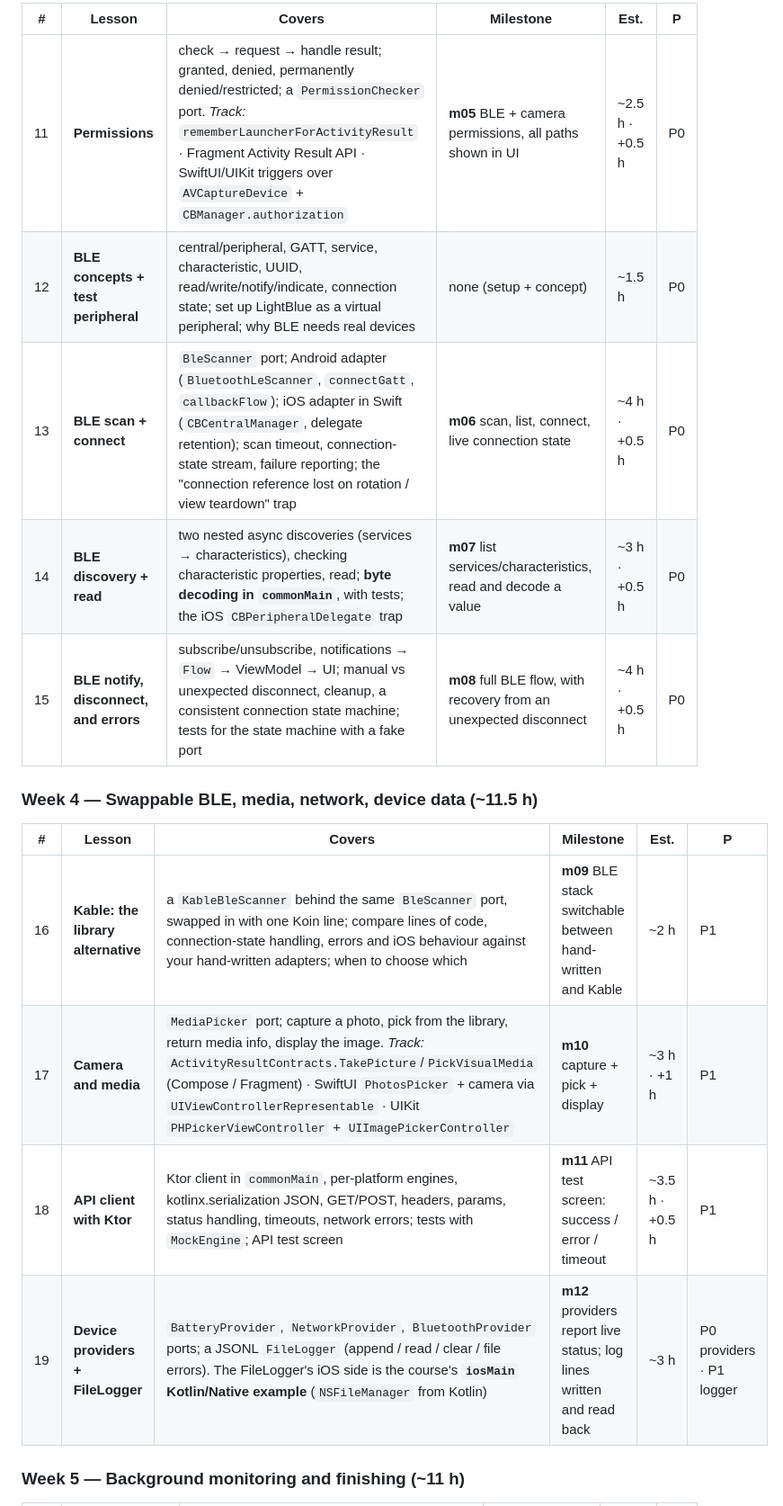
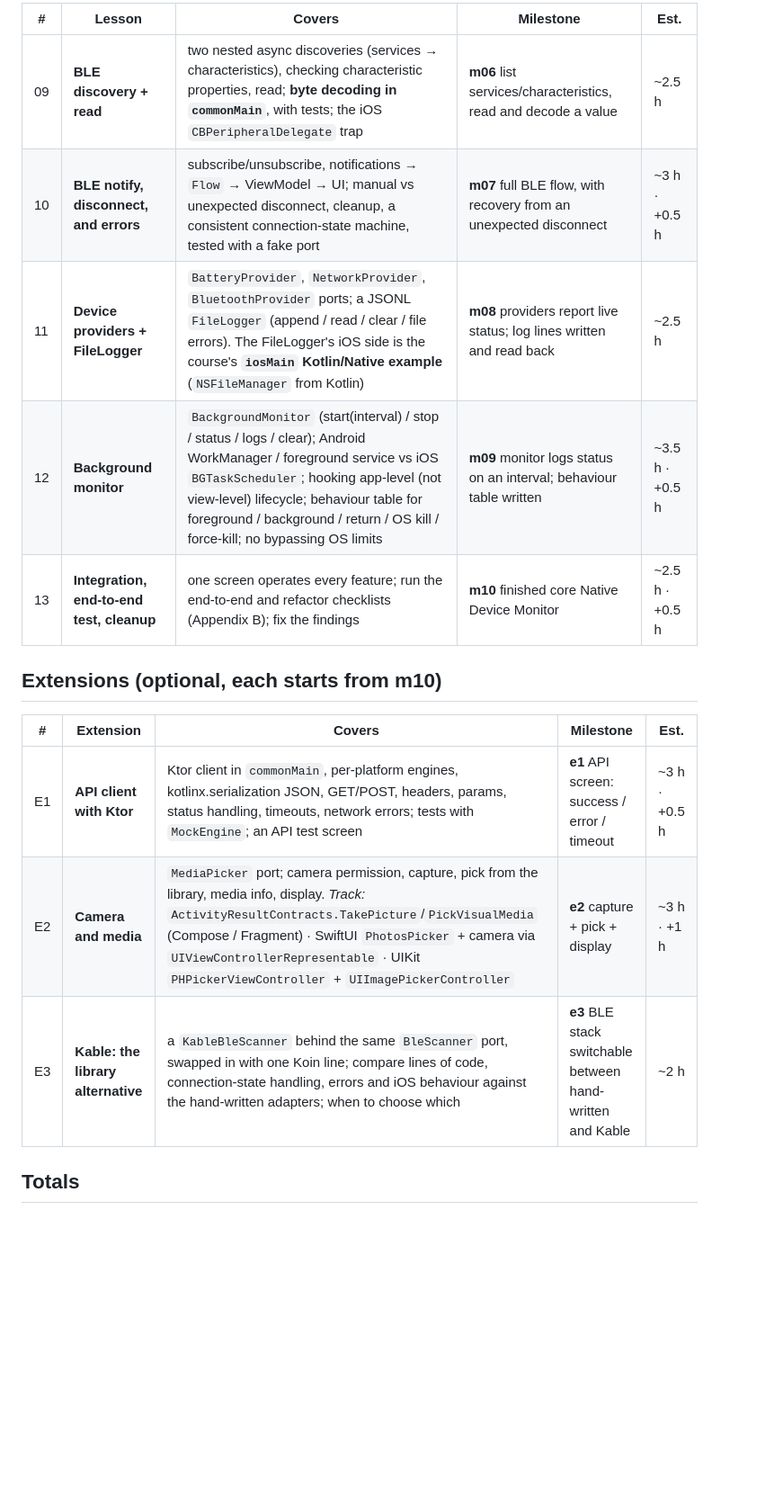
Before and after one commit to phongna-inn/carmd-kmp-course, a Markdown page: COURSE_PLAN.md, the part around one of its changes. Shown at 90% size. Rendered like a GitHub page; blank space fills up the shorter version.

```diff
--- a/COURSE_PLAN.md
+++ b/COURSE_PLAN.md
@@ -72,20 +72,19 @@ Important rule: **UI ≠ device logic.** The UI receives input, calls the ViewMo
 
-| # | Lesson | Covers | Milestone | Est. | P |
-|---|---|---|---|---|---|
-| 11 | **Permissions** | check → request → handle result; granted, denied, permanently denied/restricted; a `PermissionChecker` port. *Track:* `rememberLauncherForActivityResult` · Fragment Activity Result API · SwiftUI/UIKit triggers over `AVCaptureDevice` + `CBManager.authorization` | **m05** BLE + camera permissions, all paths shown in UI | ~2.5 h · +0.5 h | P0 |
-| 12 | **BLE concepts + test peripheral** | central/peripheral, GATT, service, characteristic, UUID, read/write/notify/indicate, connection state; set up LightBlue as a virtual peripheral; why BLE needs real devices | none (setup + concept) | ~1.5 h | P0 |
-| 13 | **BLE scan + connect** | `BleScanner` port; Android adapter (`BluetoothLeScanner`, `connectGatt`, `callbackFlow`); iOS adapter in Swift (`CBCentralManager`, delegate retention); scan timeout, connection-state stream, failure reporting; the "connection reference lost on rotation / view teardown" trap | **m06** scan, list, connect, live connection state | ~4 h · +0.5 h | P0 |
-| 14 | **BLE discovery + read** | two nested async discoveries (services → characteristics), checking characteristic properties, read; **byte decoding in `commonMain`**, with tests; the iOS `CBPeripheralDelegate` trap | **m07** list services/characteristics, read and decode a value | ~3 h · +0.5 h | P0 |
-| 15 | **BLE notify, disconnect, and errors** | subscribe/unsubscribe, notifications → `Flow` → ViewModel → UI; manual vs unexpected disconnect, cleanup, a consistent connection state machine; tests for the state machine with a fake port | **m08** full BLE flow, with recovery from an unexpected disconnect | ~4 h · +0.5 h | P0 |
+| # | Lesson | Covers | Milestone | Est. |
+|---|---|---|---|---|
+| 09 | **BLE discovery + read** | two nested async discoveries (services → characteristics), checking characteristic properties, read; **byte decoding in `commonMain`**, with tests; the iOS `CBPeripheralDelegate` trap | **m06** list services/characteristics, read and decode a value | ~2.5 h |
+| 10 | **BLE notify, disconnect, and errors** | subscribe/unsubscribe, notifications → `Flow` → ViewModel → UI; manual vs unexpected disconnect, cleanup, a consistent connection-state machine, tested with a fake port | **m07** full BLE flow, with recovery from an unexpected disconnect | ~3 h · +0.5 h |
+| 11 | **Device providers + FileLogger** | `BatteryProvider`, `NetworkProvider`, `BluetoothProvider` ports; a JSONL `FileLogger` (append / read / clear / file errors). The FileLogger's iOS side is the course's **`iosMain` Kotlin/Native example** (`NSFileManager` from Kotlin) | **m08** providers report live status; log lines written and read back | ~2.5 h |
+| 12 | **Background monitor** | `BackgroundMonitor` (start(interval) / stop / status / logs / clear); Android WorkManager / foreground service vs iOS `BGTaskScheduler`; hooking app-level (not view-level) lifecycle; behaviour table for foreground / background / return / OS kill / force-kill; no bypassing OS limits | **m09** monitor logs status on an interval; behaviour table written | ~3.5 h · +0.5 h |
+| 13 | **Integration, end-to-end test, cleanup** | one screen operates every feature; run the end-to-end and refactor checklists (Appendix B); fix the findings | **m10** finished core Native Device Monitor | ~2.5 h · +0.5 h |
 
-### Week 4 — Swappable BLE, media, network, device data (~11.5 h)
+## Extensions (optional, each starts from m10)
 
-| # | Lesson | Covers | Milestone | Est. | P |
-|---|---|---|---|---|---|
-| 16 | **Kable: the library alternative** | a `KableBleScanner` behind the same `BleScanner` port, swapped in with one Koin line; compare lines of code, connection-state handling, errors and iOS behaviour against your hand-written adapters; when to choose which | **m09** BLE stack switchable between hand-written and Kable | ~2 h | P1 |
-| 17 | **Camera and media** | `MediaPicker` port; capture a photo, pick from the library, return media info, display the image. *Track:* `ActivityResultContracts.TakePicture`/`PickVisualMedia` (Compose / Fragment) · SwiftUI `PhotosPicker` + camera via `UIViewControllerRepresentable` · UIKit `PHPickerViewController` + `UIImagePickerController` | **m10** capture + pick + display | ~3 h · +1 h | P1 |
-| 18 | **API client with Ktor** | Ktor client in `commonMain`, per-platform engines, kotlinx.serialization JSON, GET/POST, headers, params, status handling, timeouts, network errors; tests with `MockEngine`; API test screen | **m11** API test screen: success / error / timeout | ~3.5 h · +0.5 h | P1 |
-| 19 | **Device providers + FileLogger** | `BatteryProvider`, `NetworkProvider`, `BluetoothProvider` ports; a JSONL `FileLogger` (append / read / clear / file errors). The FileLogger's iOS side is the course's **`iosMain` Kotlin/Native example** (`NSFileManager` from Kotlin) | **m12** providers report live status; log lines written and read back | ~3 h | P0 providers · P1 logger |
+| # | Extension | Covers | Milestone | Est. |
+|---|---|---|---|---|
+| E1 | **API client with Ktor** | Ktor client in `commonMain`, per-platform engines, kotlinx.serialization JSON, GET/POST, headers, params, status handling, timeouts, network errors; tests with `MockEngine`; an API test screen | **e1** API screen: success / error / timeout | ~3 h · +0.5 h |
+| E2 | **Camera and media** | `MediaPicker` port; camera permission, capture, pick from the library, media info, display. *Track:* `ActivityResultContracts.TakePicture`/`PickVisualMedia` (Compose / Fragment) · SwiftUI `PhotosPicker` + camera via `UIViewControllerRepresentable` · UIKit `PHPickerViewController` + `UIImagePickerController` | **e2** capture + pick + display | ~3 h · +1 h |
+| E3 | **Kable: the library alternative** | a `KableBleScanner` behind the same `BleScanner` port, swapped in with one Koin line; compare lines of code, connection-state handling, errors and iOS behaviour against the hand-written adapters; when to choose which | **e3** BLE stack switchable between hand-written and Kable | ~2 h |
 
-### Week 5 — Background monitoring and finishing (~11 h)
+## Totals
 
```
Also changed, not shown: other parts of COURSE_PLAN.md (+46 -54 lines).
